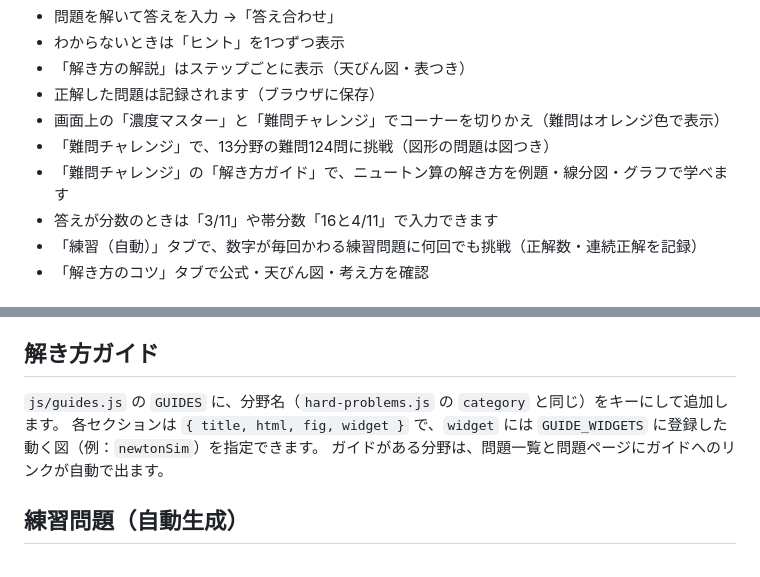
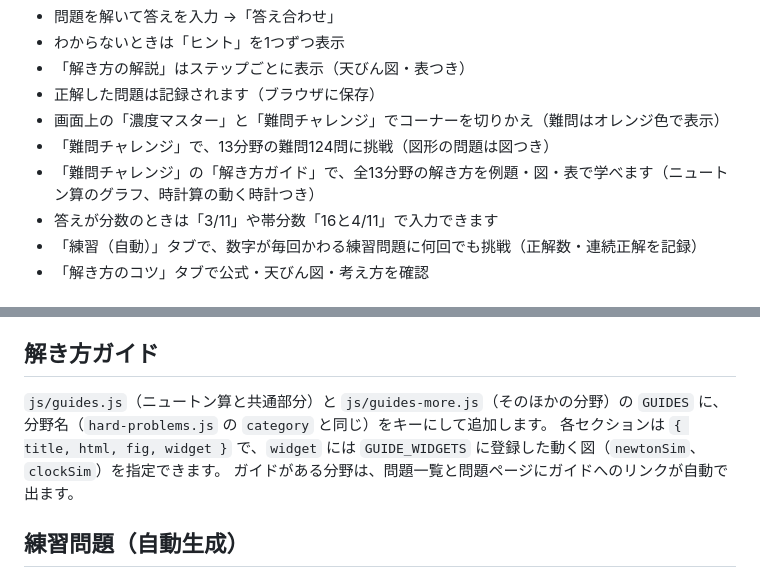
Before and after one commit to 4r4ki/kokugakuin-sansu-taisaku, a Markdown page: README.md, 2 parts joined by grey strips. Rendered like a GitHub page.

Commit message:
README に全13分野の解き方ガイドを反映
Co-Authored-By: Claude Opus 5.5 <noreply@anthropic.com>
Claude-Session: https://claude.ai/code/session_01FqZRHr8BqDULn8ZgZP2zfL

```diff
--- a/README.md
+++ b/README.md
@@ -13,7 +13,7 @@ GitHub Pages を有効にすれば、スマホやタブレットからも使え
 - 正解した問題は記録されます（ブラウザに保存）
 - 画面上の「濃度マスター」と「難問チャレンジ」でコーナーを切りかえ（難問はオレンジ色で表示）
 - 「難問チャレンジ」で、13分野の難問124問に挑戦（図形の問題は図つき）
-- 「難問チャレンジ」の「解き方ガイド」で、ニュートン算の解き方を例題・線分図・グラフで学べます
+- 「難問チャレンジ」の「解き方ガイド」で、全13分野の解き方を例題・図・表で学べます（ニュートン算のグラフ、時計算の動く時計つき）
 - 答えが分数のときは「3/11」や帯分数「16と4/11」で入力できます
 - 「練習（自動）」タブで、数字が毎回かわる練習問題に何回でも挑戦（正解数・連続正解を記録）
 - 「解き方のコツ」タブで公式・天びん図・考え方を確認
@@ -55,8 +55,8 @@ GitHub Pages を有効にすれば、スマホやタブレットからも使え
 
 ## 解き方ガイド
 
-`js/guides.js` の `GUIDES` に、分野名（`hard-problems.js` の `category` と同じ）をキーにして追加します。
-各セクションは `{ title, html, fig, widget }` で、`widget` には `GUIDE_WIDGETS` に登録した動く図（例：`newtonSim`）を指定できます。
+`js/guides.js`（ニュートン算と共通部分）と `js/guides-more.js`（そのほかの分野）の `GUIDES` に、分野名（`hard-problems.js` の `category` と同じ）をキーにして追加します。
+各セクションは `{ title, html, fig, widget }` で、`widget` には `GUIDE_WIDGETS` に登録した動く図（`newtonSim`、`clockSim`）を指定できます。
 ガイドがある分野は、問題一覧と問題ページにガイドへのリンクが自動で出ます。
 
 ## 練習問題（自動生成）
```
